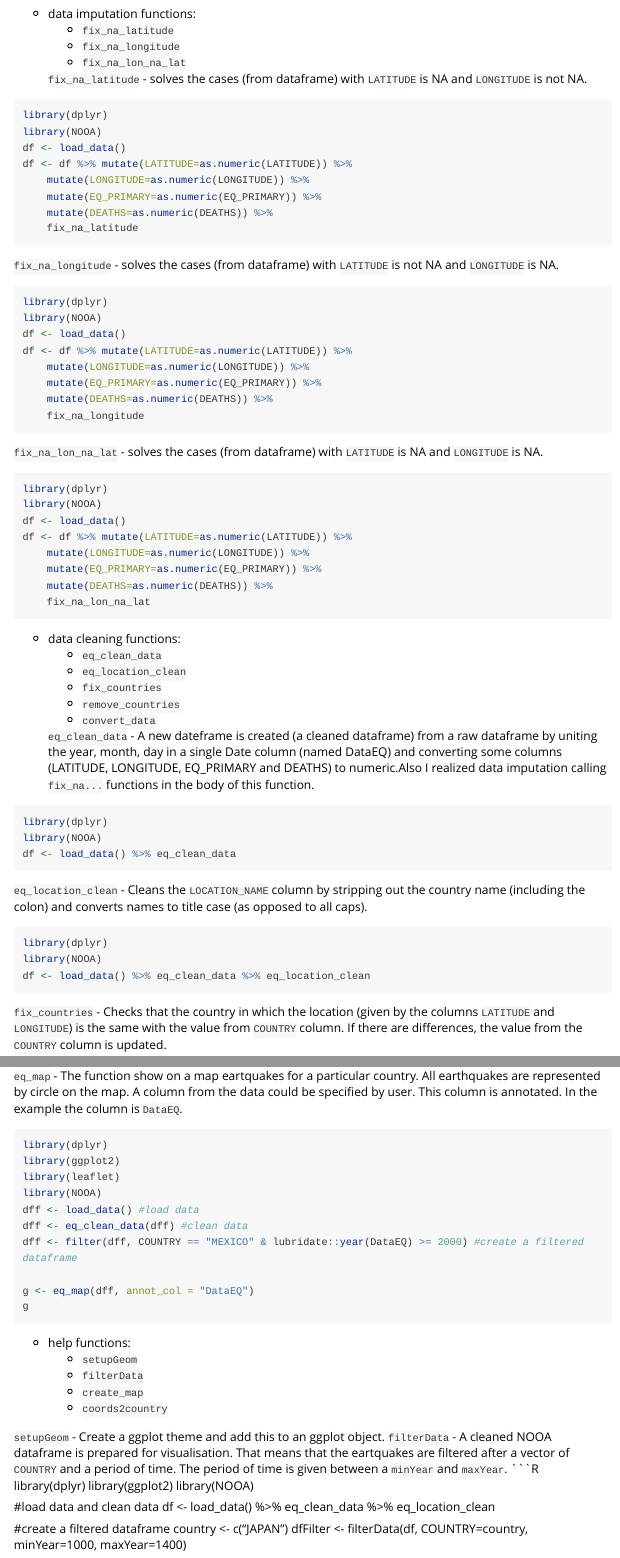
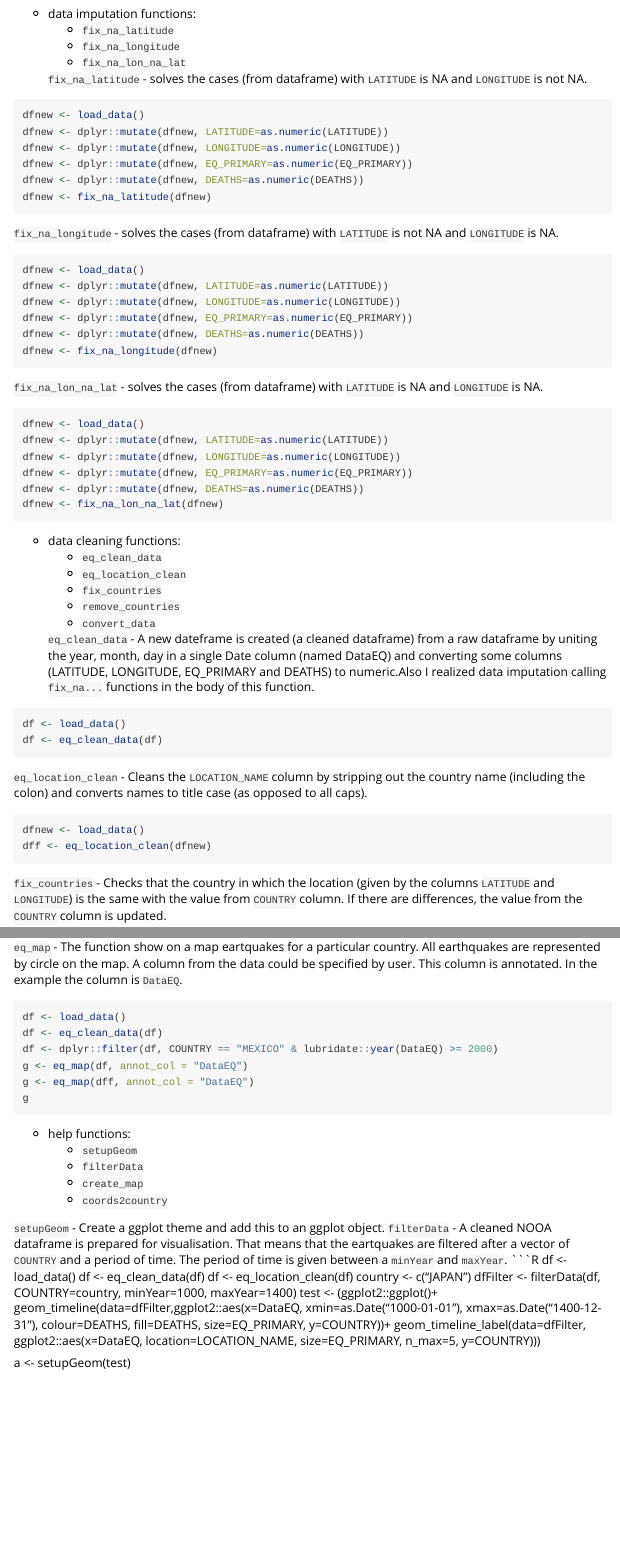
Before and after one commit to constantin345/NOOA, an R Markdown document (vignettes/NOOA.Rmd): the page in a window 1100 px wide, from 630 px down, and a second part further down, joined at a grey line. Rendered offline with R 4.5, knitr and Pandoc, with nearby package versions; long lines of code are wrapped.

Commit message:
Update NOOA.Rmd

````diff
--- a/vignettes/NOOA.Rmd
+++ b/vignettes/NOOA.Rmd
@@ -55,14 +55,12 @@ df <- load_data()
   `LATITUDE` is NA and `LONGITUDE` is not NA.
 
 ```R
-library(dplyr)
-library(NOOA)
-df <- load_data()
-df <- df %>% mutate(LATITUDE=as.numeric(LATITUDE)) %>%
-    mutate(LONGITUDE=as.numeric(LONGITUDE)) %>%
-    mutate(EQ_PRIMARY=as.numeric(EQ_PRIMARY)) %>%
-    mutate(DEATHS=as.numeric(DEATHS)) %>%
-    fix_na_latitude
+dfnew <- load_data()
+dfnew <- dplyr::mutate(dfnew, LATITUDE=as.numeric(LATITUDE))
+dfnew <- dplyr::mutate(dfnew, LONGITUDE=as.numeric(LONGITUDE))
+dfnew <- dplyr::mutate(dfnew, EQ_PRIMARY=as.numeric(EQ_PRIMARY))
+dfnew <- dplyr::mutate(dfnew, DEATHS=as.numeric(DEATHS))
+dfnew <- fix_na_latitude(dfnew)
 
 ```
 
@@ -70,14 +68,12 @@ df <- df %>% mutate(LATITUDE=as.numeric(LATITUDE)) %>%
   `LATITUDE` is not NA and `LONGITUDE` is NA.
 
 ```R
-library(dplyr)
-library(NOOA)
-df <- load_data()
-df <- df %>% mutate(LATITUDE=as.numeric(LATITUDE)) %>%
-    mutate(LONGITUDE=as.numeric(LONGITUDE)) %>%
-    mutate(EQ_PRIMARY=as.numeric(EQ_PRIMARY)) %>%
-    mutate(DEATHS=as.numeric(DEATHS)) %>%
-    fix_na_longitude
+dfnew <- load_data()
+dfnew <- dplyr::mutate(dfnew, LATITUDE=as.numeric(LATITUDE))
+dfnew <- dplyr::mutate(dfnew, LONGITUDE=as.numeric(LONGITUDE))
+dfnew <- dplyr::mutate(dfnew, EQ_PRIMARY=as.numeric(EQ_PRIMARY))
+dfnew <- dplyr::mutate(dfnew, DEATHS=as.numeric(DEATHS))
+dfnew <- fix_na_longitude(dfnew)
 ```
 
 
@@ -85,14 +81,12 @@ df <- df %>% mutate(LATITUDE=as.numeric(LATITUDE)) %>%
   `LATITUDE` is NA and `LONGITUDE` is NA.
 
 ```R
-library(dplyr)
-library(NOOA)
-df <- load_data()
-df <- df %>% mutate(LATITUDE=as.numeric(LATITUDE)) %>%
-    mutate(LONGITUDE=as.numeric(LONGITUDE)) %>%
-    mutate(EQ_PRIMARY=as.numeric(EQ_PRIMARY)) %>%
-    mutate(DEATHS=as.numeric(DEATHS)) %>%
-    fix_na_lon_na_lat
+dfnew <- load_data()
+dfnew <- dplyr::mutate(dfnew, LATITUDE=as.numeric(LATITUDE))
+dfnew <- dplyr::mutate(dfnew, LONGITUDE=as.numeric(LONGITUDE))
+dfnew <- dplyr::mutate(dfnew, EQ_PRIMARY=as.numeric(EQ_PRIMARY))
+dfnew <- dplyr::mutate(dfnew, DEATHS=as.numeric(DEATHS))
+dfnew <- fix_na_lon_na_lat(dfnew)
 ```
 
 * data cleaning functions:
@@ -105,18 +99,16 @@ df <- df %>% mutate(LATITUDE=as.numeric(LATITUDE)) %>%
   `eq_clean_data` - A new dateframe is created (a cleaned dataframe) from a raw dataframe by uniting the year, month, day in a single Date column (named DataEQ) and converting some columns (LATITUDE, LONGITUDE, EQ_PRIMARY and DEATHS) to numeric.Also I realized data imputation  calling `fix_na...` functions in the body of this function.
 
 ```R
-library(dplyr)
-library(NOOA)
-df <- load_data() %>% eq_clean_data
+df <- load_data()
+df <- eq_clean_data(df)
 ```
 
 
   `eq_location_clean` - Cleans the `LOCATION_NAME` column by stripping out
 the country name (including the colon) and converts names to title case (as opposed to all caps).
 ```R
-library(dplyr)
-library(NOOA)
-df <- load_data() %>% eq_clean_data %>% eq_location_clean
+dfnew <- load_data()
+dff <- eq_location_clean(dfnew)
 ```
 
   `fix_countries` - Checks that the country in which the location
@@ -202,14 +188,10 @@ could be specified by user. This column is annotated. In the example the column
 is `DataEQ`.
 
 ``` R
-library(dplyr)
-library(ggplot2)
-library(leaflet)
-library(NOOA)
-dff <- load_data() #load data
-dff <- eq_clean_data(dff) #clean data
-dff <- filter(dff, COUNTRY == "MEXICO" & lubridate::year(DataEQ) >= 2000) #create a filtered dataframe
-
+df <- load_data()
+df <- eq_clean_data(df)
+df <- dplyr::filter(df, COUNTRY == "MEXICO" & lubridate::year(DataEQ) >= 2000)
+g <- eq_map(df, annot_col = "DataEQ")
 g <- eq_map(dff, annot_col = "DataEQ")
 g
 ```
@@ -224,13 +206,24 @@ g
  `filterData` - A cleaned NOOA dataframe is prepared for visualisation. That means that the eartquakes are filtered after a vector of `COUNTRY`  and
 a period of time. The period of time is given between a `minYear` and `maxYear`.
  ```R
-library(dplyr)
-library(ggplot2)
-library(NOOA)
+ df <- load_data()
+ df <- eq_clean_data(df)
+ df <- eq_location_clean(df)
+ country <- c("JAPAN")
+ dfFilter <- filterData(df, COUNTRY=country,
+ minYear=1000, maxYear=1400)
+ test <- (ggplot2::ggplot()+
+            geom_timeline(data=dfFilter,ggplot2::aes(x=DataEQ,
+                                            xmin=as.Date("1000-01-01"),
+                                            xmax=as.Date("1400-12-31"),
+                                            colour=DEATHS,
+                                            fill=DEATHS,
+                                            size=EQ_PRIMARY,
+                                            y=COUNTRY))+
+            geom_timeline_label(data=dfFilter, ggplot2::aes(x=DataEQ,
+                                                   location=LOCATION_NAME,
+                                                   size=EQ_PRIMARY,
+                                                   n_max=5,
+                                                   y=COUNTRY)))
 
-#load data and clean data
-df <- load_data() %>% eq_clean_data %>% eq_location_clean
-
-#create a filtered dataframe
-country <- c("JAPAN")
-dfFilter <- filterData(df, COUNTRY=country, minYear=1000, maxYear=1400)
+a <- setupGeom(test)
````
Also changed, not shown: vignettes/NOOA.Rmd (66 more changed lines).
